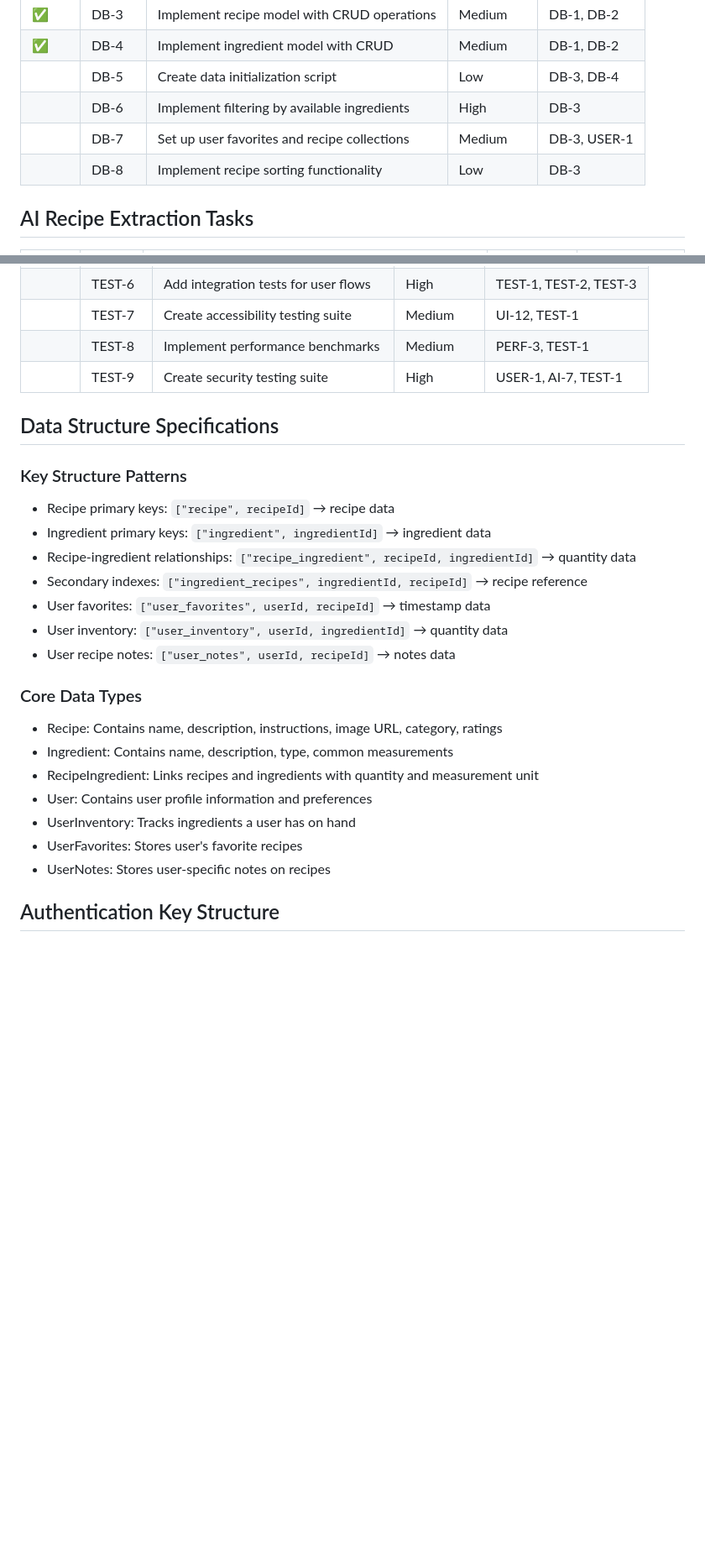
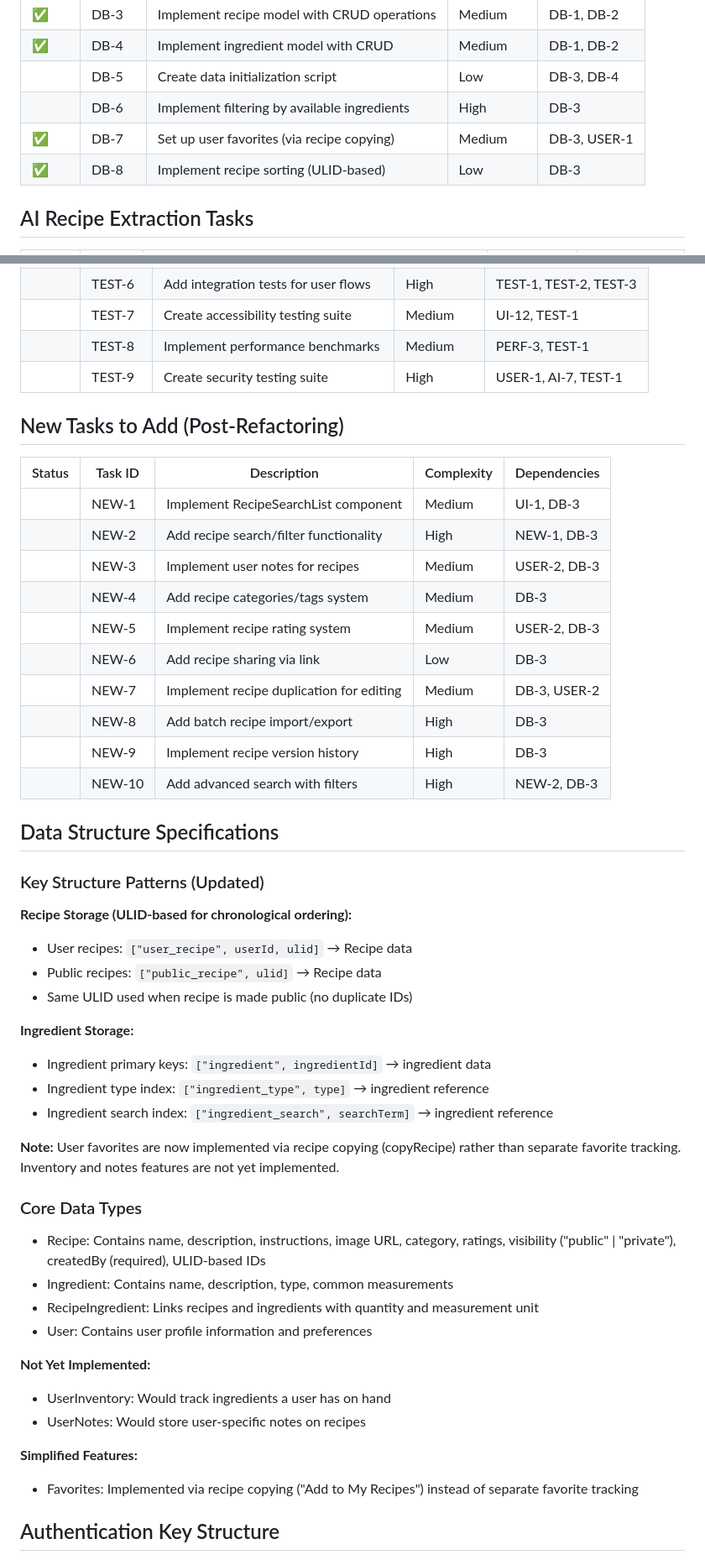
Before and after one commit to amuelli/barsistant, a Markdown page: docs/tasks.md, 2 parts joined by grey strips. Shown at 84% size. Drawn GitHub-style; blank space fills up the shorter version.

```diff
--- a/docs/tasks.md
+++ b/docs/tasks.md
@@ -13,8 +52,8 @@ solution for the Barsistant application.
 | ✅     | DB-4    | Implement ingredient model with CRUD         | Medium     | DB-1, DB-2   |
 |        | DB-5    | Create data initialization script            | Low        | DB-3, DB-4   |
 |        | DB-6    | Implement filtering by available ingredients | High       | DB-3         |
-|        | DB-7    | Set up user favorites and recipe collections | Medium     | DB-3, USER-1 |
-|        | DB-8    | Implement recipe sorting functionality       | Low        | DB-3         |
+| ✅     | DB-7    | Set up user favorites (via recipe copying)   | Medium     | DB-3, USER-1 |
+| ✅     | DB-8    | Implement recipe sorting (ULID-based)        | Low        | DB-3         |
 
 ## AI Recipe Extraction Tasks
 
@@ -244,30 +284,61 @@ solution for the Barsistant application.
 |        | TEST-8  | Implement performance benchmarks      | Medium     | PERF-3, TEST-1           |
 |        | TEST-9  | Create security testing suite         | High       | USER-1, AI-7, TEST-1     |
 
+## New Tasks to Add (Post-Refactoring)
+
+| Status | Task ID | Description                              | Complexity | Dependencies |
+| ------ | ------- | ---------------------------------------- | ---------- | ------------ |
+|        | NEW-1   | Implement RecipeSearchList component     | Medium     | UI-1, DB-3   |
+|        | NEW-2   | Add recipe search/filter functionality   | High       | NEW-1, DB-3  |
+|        | NEW-3   | Implement user notes for recipes         | Medium     | USER-2, DB-3 |
+|        | NEW-4   | Add recipe categories/tags system        | Medium     | DB-3         |
+|        | NEW-5   | Implement recipe rating system           | Medium     | USER-2, DB-3 |
+|        | NEW-6   | Add recipe sharing via link              | Low        | DB-3         |
+|        | NEW-7   | Implement recipe duplication for editing | Medium     | DB-3, USER-2 |
+|        | NEW-8   | Add batch recipe import/export           | High       | DB-3         |
+|        | NEW-9   | Implement recipe version history         | High       | DB-3         |
+|        | NEW-10  | Add advanced search with filters         | High       | NEW-2, DB-3  |
+
 ## Data Structure Specifications
 
-### Key Structure Patterns
+### Key Structure Patterns (Updated)
 
-- Recipe primary keys: `["recipe", recipeId]` → recipe data
+**Recipe Storage (ULID-based for chronological ordering):**
+
+- User recipes: `["user_recipe", userId, ulid]` → Recipe data
+- Public recipes: `["public_recipe", ulid]` → Recipe data
+- Same ULID used when recipe is made public (no duplicate IDs)
+
+**Ingredient Storage:**
+
 - Ingredient primary keys: `["ingredient", ingredientId]` → ingredient data
-- Recipe-ingredient relationships:
-  `["recipe_ingredient", recipeId, ingredientId]` → quantity data
-- Secondary indexes: `["ingredient_recipes", ingredientId, recipeId]` → recipe
+- Ingredient type index: `["ingredient_type", type]` → ingredient reference
+- Ingredient search index: `["ingredient_search", searchTerm]` → ingredient
   reference
-- User favorites: `["user_favorites", userId, recipeId]` → timestamp data
-- User inventory: `["user_inventory", userId, ingredientId]` → quantity data
-- User recipe notes: `["user_notes", userId, recipeId]` → notes data
+
+**Note:** User favorites are now implemented via recipe copying (copyRecipe)
+rather than separate favorite tracking. Inventory and notes features are not yet
+implemented.
 
 ### Core Data Types
 
-- Recipe: Contains name, description, instructions, image URL, category, ratings
+- Recipe: Contains name, description, instructions, image URL, category,
+  ratings, visibility ("public" | "private"), createdBy (required), ULID-based
+  IDs
 - Ingredient: Contains name, description, type, common measurements
 - RecipeIngredient: Links recipes and ingredients with quantity and measurement
   unit
 - User: Contains user profile information and preferences
-- UserInventory: Tracks ingredients a user has on hand
-- UserFavorites: Stores user's favorite recipes
-- UserNotes: Stores user-specific notes on recipes
+
+**Not Yet Implemented:**
+
+- UserInventory: Would track ingredients a user has on hand
+- UserNotes: Would store user-specific notes on recipes
+
+**Simplified Features:**
+
+- Favorites: Implemented via recipe copying ("Add to My Recipes") instead of
+  separate favorite tracking
 
 ## Authentication Key Structure
 
```
Also changed, not shown: other parts of docs/tasks.md (+91 -51 lines).
